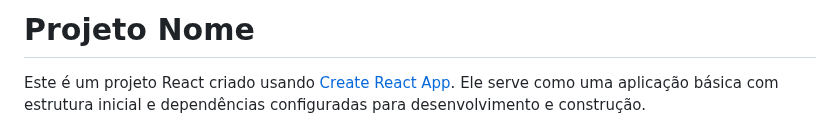
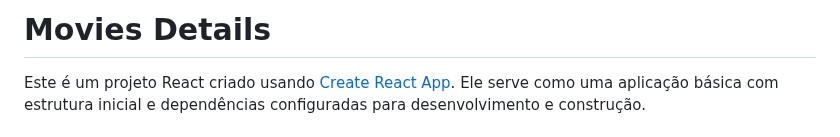
Before and after one commit to FagnerSI/movies-details, a Markdown page: README.md, the part around the change. GitHub-like rendering.

```diff
--- a/README.md
+++ b/README.md
@@ -1,4 +1,4 @@
-# Projeto Nome
+# Movies Details
 
 Este é um projeto React criado usando [Create React App](https://create-react-app.dev/). Ele serve como uma aplicação básica com estrutura inicial e dependências configuradas para desenvolvimento e construção.
 
```
